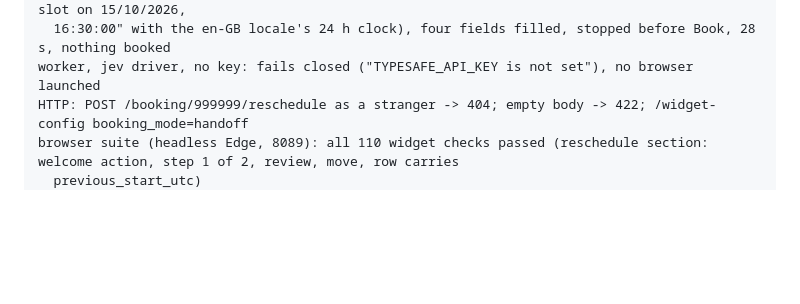
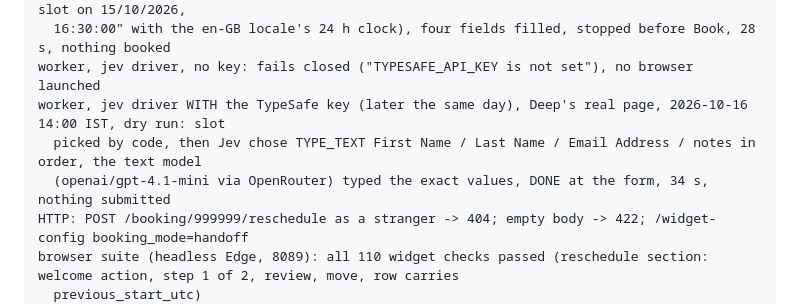
Before and after one commit to ajaykarthikpogula0101/deep-agent, a Markdown page: docs/TEST_LOG.md, the part around the change. Drawn GitHub-style; blank space fills up the shorter version.

Commit message:
Test log: jev-driver dry run on the scheduler page with the TypeSafe key (form filled by the model, nothing submitted)

```diff
--- a/docs/TEST_LOG.md
+++ b/docs/TEST_LOG.md
@@ -17,6 +17,9 @@ model-free probe of https://scheduler.zoom.us/sreedeep/discovery-call through je
 worker dry run, script driver, Deep's real page, 2026-10-15 16:30 IST: slot picked ("Select slot on 15/10/2026,
   16:30:00" with the en-GB locale's 24 h clock), four fields filled, stopped before Book, 28 s, nothing booked
 worker, jev driver, no key: fails closed ("TYPESAFE_API_KEY is not set"), no browser launched
+worker, jev driver WITH the TypeSafe key (later the same day), Deep's real page, 2026-10-16 14:00 IST, dry run: slot
+  picked by code, then Jev chose TYPE_TEXT First Name / Last Name / Email Address / notes in order, the text model
+  (openai/gpt-4.1-mini via OpenRouter) typed the exact values, DONE at the form, 34 s, nothing submitted
 HTTP: POST /booking/999999/reschedule as a stranger -> 404; empty body -> 422; /widget-config booking_mode=handoff
 browser suite (headless Edge, 8089): all 110 widget checks passed (reschedule section: welcome action, step 1 of 2, review, move, row carries
   previous_start_utc)
```
